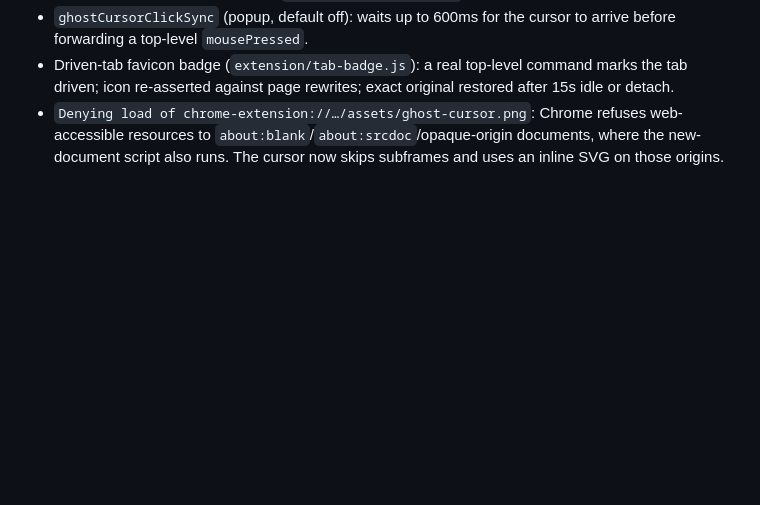
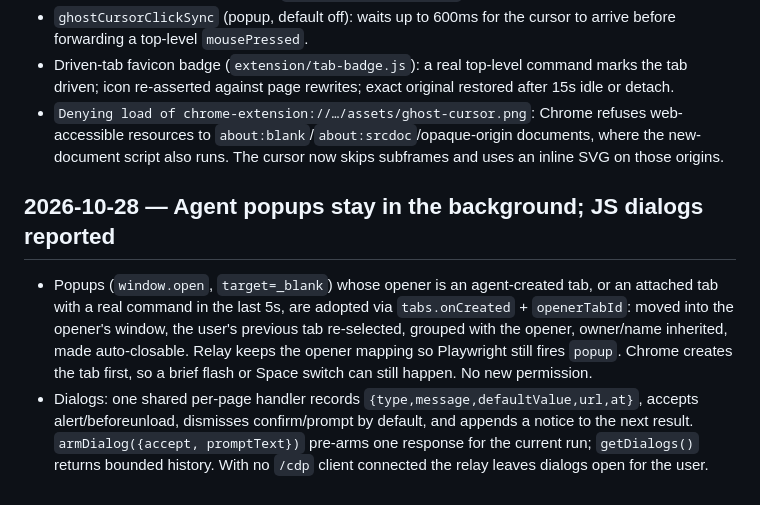
Before and after one commit to ivalsaraj/browserforce, a Markdown page: docs/knowledge/timeline2.md, the part around the change. Drawn GitHub-style; blank space fills up the shorter version.

Commit message:
docs(knowledge): timeline for agent popups and dialog reporting
Co-Authored-By: Claude Opus 5.5 <noreply@anthropic.com>

```diff
--- a/docs/knowledge/timeline2.md
+++ b/docs/knowledge/timeline2.md
@@ -127,3 +127,18 @@
   web-accessible resources to `about:blank`/`about:srcdoc`/opaque-origin
   documents, where the new-document script also runs. The cursor now skips
   subframes and uses an inline SVG on those origins.
+
+## 2026-10-28 — Agent popups stay in the background; JS dialogs reported
+
+- Popups (`window.open`, `target=_blank`) whose opener is an agent-created tab,
+  or an attached tab with a real command in the last 5s, are adopted via
+  `tabs.onCreated` + `openerTabId`: moved into the opener's window, the user's
+  previous tab re-selected, grouped with the opener, owner/name inherited, made
+  auto-closable. Relay keeps the opener mapping so Playwright still fires
+  `popup`. Chrome creates the tab first, so a brief flash or Space switch can
+  still happen. No new permission.
+- Dialogs: one shared per-page handler records `{type,message,defaultValue,url,at}`,
+  accepts alert/beforeunload, dismisses confirm/prompt by default, and appends a
+  notice to the next result. `armDialog({accept, promptText})` pre-arms one
+  response for the current run; `getDialogs()` returns bounded history. With no
+  `/cdp` client connected the relay leaves dialogs open for the user.
```
